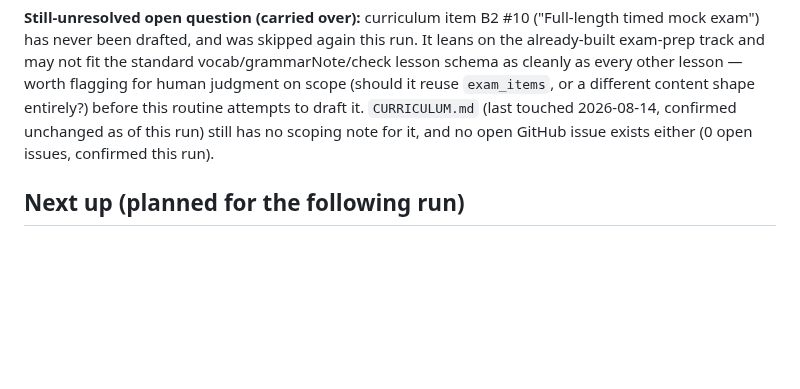
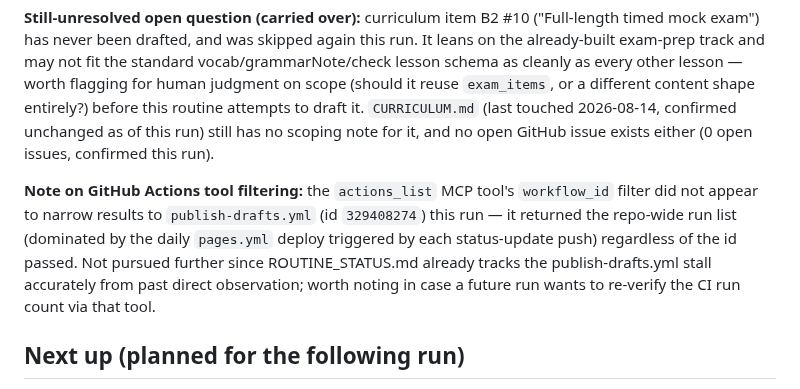
Before and after one commit to erBhushanPawar/lang-learner, a Markdown page: ROUTINE_STATUS.md, the part around one of its changes. Rendered like a GitHub page; blank space fills up the shorter version.

```diff
--- a/ROUTINE_STATUS.md
+++ b/ROUTINE_STATUS.md
@@ -125,6 +125,8 @@ Every curriculum item through B2 #9 is drafted or published. Only **B2 #10 (Full
 
 **Still-unresolved open question (carried over):** curriculum item B2 #10 ("Full-length timed mock exam") has never been drafted, and was skipped again this run. It leans on the already-built exam-prep track and may not fit the standard vocab/grammarNote/check lesson schema as cleanly as every other lesson — worth flagging for human judgment on scope (should it reuse `exam_items`, or a different content shape entirely?) before this routine attempts to draft it. `CURRICULUM.md` (last touched 2026-08-14, confirmed unchanged as of this run) still has no scoping note for it, and no open GitHub issue exists either (0 open issues, confirmed this run).
 
+**Note on GitHub Actions tool filtering:** the `actions_list` MCP tool's `workflow_id` filter did not appear to narrow results to `publish-drafts.yml` (id `329408274`) this run — it returned the repo-wide run list (dominated by the daily `pages.yml` deploy triggered by each status-update push) regardless of the id passed. Not pursued further since ROUTINE_STATUS.md already tracks the publish-drafts.yml stall accurately from past direct observation; worth noting in case a future run wants to re-verify the CI run count via that tool.
+
 ## Next up (planned for the following run)
 
 The curriculum is now fully drafted except for B2 #10 (see open question above), which needs a human scoping decision before it can be drafted — this routine should not guess at its shape. Until that decision is made and B2 #10 is either scoped or explicitly deferred, future runs should **shift focus entirely to checking whether open PRs have been merged/published** rather than finding new content to draft:
```
Also changed, not shown: other parts of ROUTINE_STATUS.md (+6 -6 lines).
